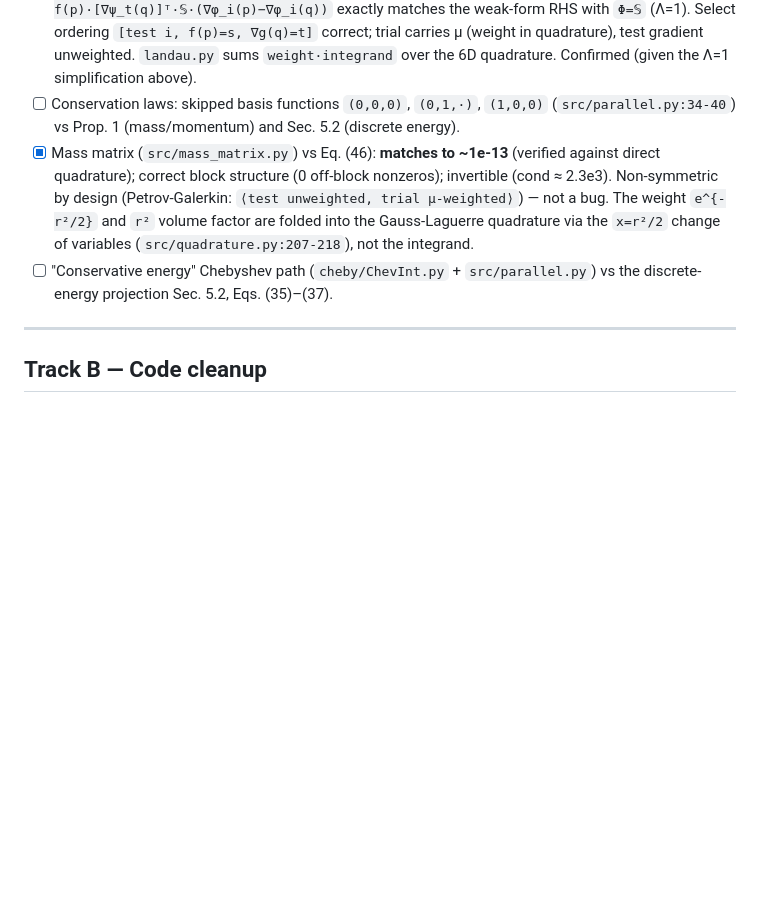
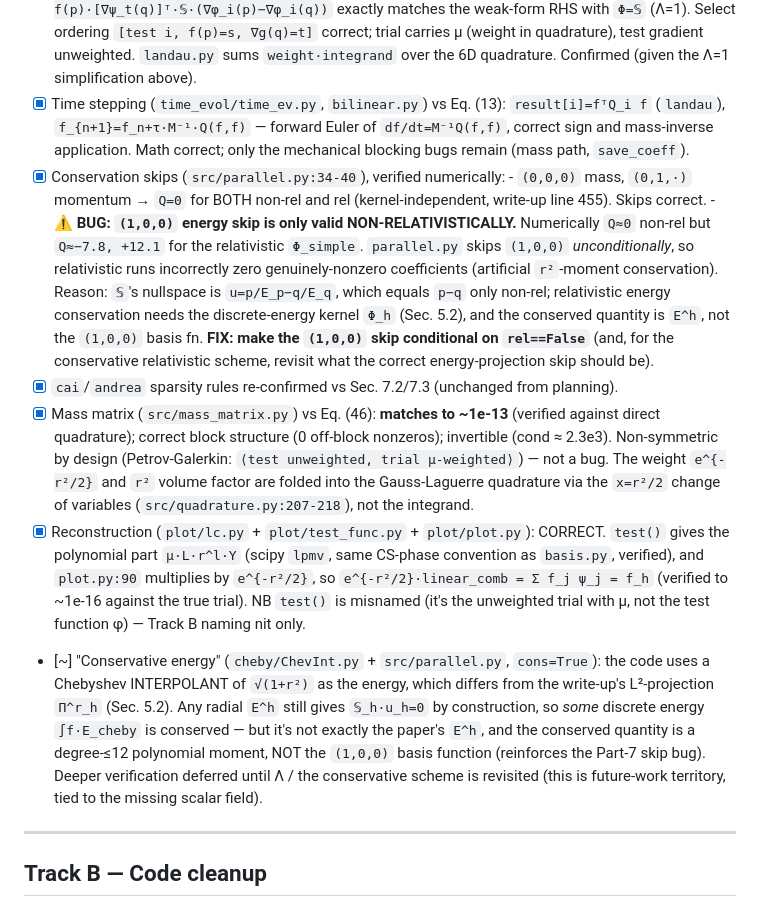
Before and after one commit to RJGH-PDEs/rel_landau, a Markdown page: TODO.md, the part around the change. Rendered like a GitHub page; blank space fills up the shorter version.

Commit message:
Verify math Parts 7-9: conservation skips, time stepping, reconstruction
Part 7 (sparsity/conservation): mass (0,0,0) & momentum (0,1,.) skips are valid
(kernel-independent). BUG FOUND: the energy (1,0,0) skip is only valid
non-relativistically; relativistically those coefficients are nonzero (~8-12),
so parallel.py incorrectly zeroes them. Fix: make the (1,0,0) skip conditional
on rel==False. cai/andrea re-confirmed.

Part 8 (time stepping): forward Euler of df/dt = M^-1 Q(f,f) matches Eq (13),
correct sign and mass-inverse application.

Part 9 (reconstruction): CORRECT. linear_comb gives the polynomial part with mu,
plot.py multiplies by e^{-r^2/2}, together = sum f_j psi_j = f_h (verified to
1e-16). test() is misnamed but functionally correct.

Conservative-energy path noted (Chebyshev interpolant != write-up L2-projection);
deferred with the missing-Lambda future work.

Co-Authored-By: Claude Opus 4.8 (1M context) <noreply@anthropic.com>

```diff
--- a/TODO.md
+++ b/TODO.md
@@ -59,15 +59,39 @@ To verify:
       (Λ=1). Select ordering `[test i, f(p)=s, ∇g(q)=t]` correct; trial carries μ (weight in
       quadrature), test gradient unweighted. `landau.py` sums `weight·integrand` over the 6D
       quadrature. Confirmed (given the Λ=1 simplification above).
-- [ ] Conservation laws: skipped basis functions `(0,0,0)`, `(0,1,·)`, `(1,0,0)`
-      (`src/parallel.py:34-40`) vs Prop. 1 (mass/momentum) and Sec. 5.2 (discrete energy).
+- [x] Time stepping (`time_evol/time_ev.py`, `bilinear.py`) vs Eq. (13): `result[i]=fᵀQ_i f`
+      (`landau`), `f_{n+1}=f_n+τ·M⁻¹·Q(f,f)` — forward Euler of `df/dt=M⁻¹Q(f,f)`, correct sign and
+      mass-inverse application. Math correct; only the mechanical blocking bugs remain (mass path,
+      `save_coeff`).
+- [x] Conservation skips (`src/parallel.py:34-40`), verified numerically:
+      - `(0,0,0)` mass, `(0,1,·)` momentum → `Q=0` for BOTH non-rel and rel (kernel-independent,
+        write-up line 455). Skips correct.
+      - **⚠️ BUG: `(1,0,0)` energy skip is only valid NON-RELATIVISTICALLY.** Numerically `Q≈0`
+        non-rel but `Q≈−7.8, +12.1` for the relativistic `Φ_simple`. `parallel.py` skips `(1,0,0)`
+        *unconditionally*, so relativistic runs incorrectly zero genuinely-nonzero coefficients
+        (artificial `r²`-moment conservation). Reason: `𝕊`'s nullspace is `u=p/E_p−q/E_q`, which
+        equals `p−q` only non-rel; relativistic energy conservation needs the discrete-energy kernel
+        `Φ_h` (Sec. 5.2), and the conserved quantity is `E^h`, not the `(1,0,0)` basis fn.
+        **FIX: make the `(1,0,0)` skip conditional on `rel==False`** (and, for the conservative
+        relativistic scheme, revisit what the correct energy-projection skip should be).
+- [x] `cai`/`andrea` sparsity rules re-confirmed vs Sec. 7.2/7.3 (unchanged from planning).
 - [x] Mass matrix (`src/mass_matrix.py`) vs Eq. (46): **matches to ~1e-13** (verified against direct
       quadrature); correct block structure (0 off-block nonzeros); invertible (cond ≈ 2.3e3).
       Non-symmetric by design (Petrov-Galerkin: `⟨test unweighted, trial μ-weighted⟩`) — not a bug.
       The weight `e^{-r²/2}` and `r²` volume factor are folded into the Gauss-Laguerre quadrature via
       the `x=r²/2` change of variables (`src/quadrature.py:207-218`), not the integrand.
-- [ ] "Conservative energy" Chebyshev path (`cheby/ChevInt.py` + `src/parallel.py`) vs the
-      discrete-energy projection Sec. 5.2, Eqs. (35)–(37).
+- [x] Reconstruction (`plot/lc.py` + `plot/test_func.py` + `plot/plot.py`): CORRECT. `test()` gives
+      the polynomial part `μ·L·r^l·Y` (scipy `lpmv`, same CS-phase convention as `basis.py`, verified),
+      and `plot.py:90` multiplies by `e^{-r²/2}`, so `e^{-r²/2}·linear_comb = Σ f_j ψ_j = f_h`
+      (verified to ~1e-16 against the true trial). NB `test()` is misnamed (it's the unweighted
+      trial with μ, not the test function φ) — Track B naming nit only.
+- [~] "Conservative energy" (`cheby/ChevInt.py` + `src/parallel.py`, `cons=True`): the code uses a
+      Chebyshev INTERPOLANT of `√(1+r²)` as the energy, which differs from the write-up's L²-projection
+      `Π^r_h` (Sec. 5.2). Any radial `E^h` still gives `𝕊_h·u_h=0` by construction, so *some* discrete
+      energy `∫f·E_cheby` is conserved — but it's not exactly the paper's `E^h`, and the conserved
+      quantity is a degree-≤12 polynomial moment, NOT the `(1,0,0)` basis function (reinforces the
+      Part-7 skip bug). Deeper verification deferred until Λ / the conservative scheme is revisited
+      (this is future-work territory, tied to the missing scalar field).
 
 ---
 
```
